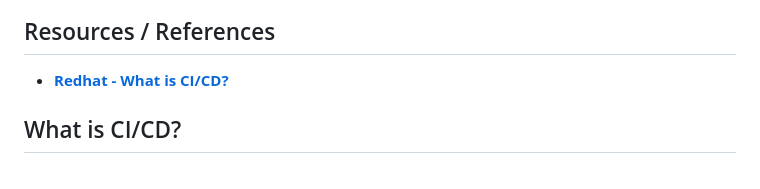
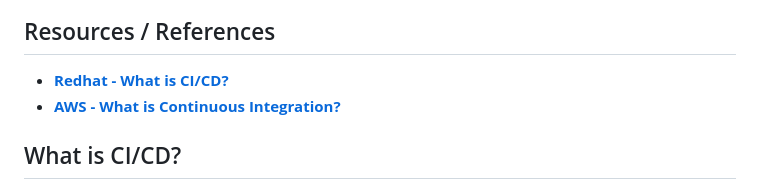
Before and after one commit to PatrickCmd/Data-Engineering-CIL-Academy-Learning, a Markdown page: aws/CI-CD/README.md, the part around the change. GitHub-like rendering.

Commit message:
CI - AWS

```diff
--- a/aws/CI-CD/README.md
+++ b/aws/CI-CD/README.md
@@ -2,6 +2,7 @@
 
 ## Resources / References
 - [**Redhat - What is CI/CD?**](https://www.redhat.com/en/topics/devops/what-is-ci-cd)
+- [**AWS - What is Continuous Integration?**](https://aws.amazon.com/devops/continuous-integration/)
 
 ## What is CI/CD?
 CI/CD is a method to frequently deliver **apps** to customers by introducing **automation** into the stages of **app development**. The main concepts attributed to CI/CD are **continuous integration**, **continuous delivery**, and **continuous deployment**. CI/CD is a solution to the problems integrating new code can cause for development and operations teams (AKA "integration hell").
```
